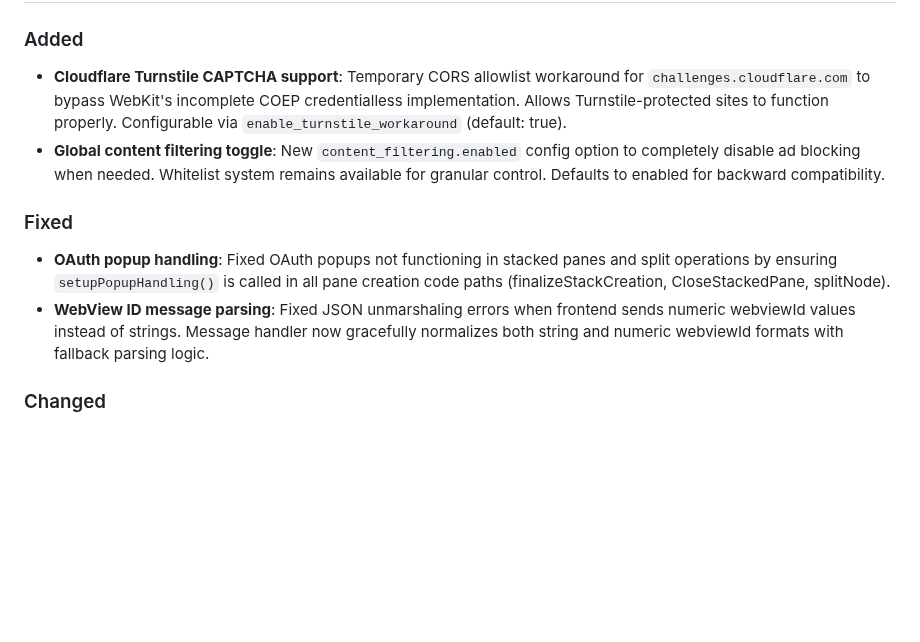
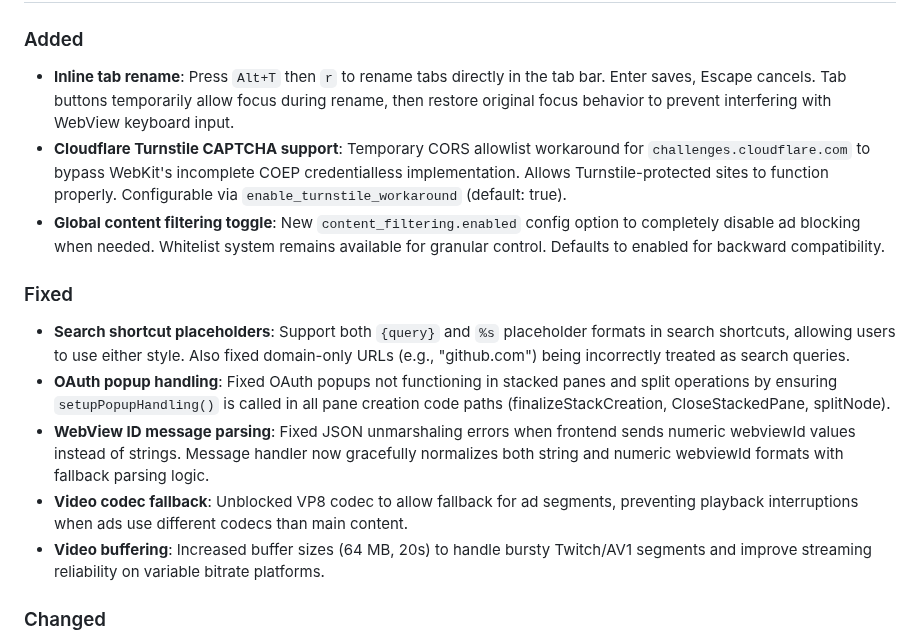
Before and after one commit to bnema/dumber, a Markdown page: CHANGELOG.md, the part around one of its changes. Drawn GitHub-style; blank space fills up the shorter version.

Commit message:
docs: update changelog for v0.14.1 release

```diff
--- a/CHANGELOG.md
+++ b/CHANGELOG.md
@@ -7,10 +9,14 @@ All notable changes to this project will be documented in this file.
 ### Added
+- **Inline tab rename**: Press `Alt+T` then `r` to rename tabs directly in the tab bar. Enter saves, Escape cancels. Tab buttons temporarily allow focus during rename, then restore original focus behavior to prevent interfering with WebView keyboard input.
 - **Cloudflare Turnstile CAPTCHA support**: Temporary CORS allowlist workaround for `challenges.cloudflare.com` to bypass WebKit's incomplete COEP credentialless implementation. Allows Turnstile-protected sites to function properly. Configurable via `enable_turnstile_workaround` (default: true).
 - **Global content filtering toggle**: New `content_filtering.enabled` config option to completely disable ad blocking when needed. Whitelist system remains available for granular control. Defaults to enabled for backward compatibility.
 
 ### Fixed
+- **Search shortcut placeholders**: Support both `{query}` and `%s` placeholder formats in search shortcuts, allowing users to use either style. Also fixed domain-only URLs (e.g., "github.com") being incorrectly treated as search queries.
 - **OAuth popup handling**: Fixed OAuth popups not functioning in stacked panes and split operations by ensuring `setupPopupHandling()` is called in all pane creation code paths (finalizeStackCreation, CloseStackedPane, splitNode).
 - **WebView ID message parsing**: Fixed JSON unmarshaling errors when frontend sends numeric webviewId values instead of strings. Message handler now gracefully normalizes both string and numeric webviewId formats with fallback parsing logic.
+- **Video codec fallback**: Unblocked VP8 codec to allow fallback for ad segments, preventing playback interruptions when ads use different codecs than main content.
+- **Video buffering**: Increased buffer sizes (64 MB, 20s) to handle bursty Twitch/AV1 segments and improve streaming reliability on variable bitrate platforms.
 
 ### Changed
 - **Console output cleanup**: Disabled WebKit console.log() messages to stdout to prevent page script spam. DevTools console (F12) still shows all messages.
```
Also changed, not shown: other parts of CHANGELOG.md (+2 -0 lines).
